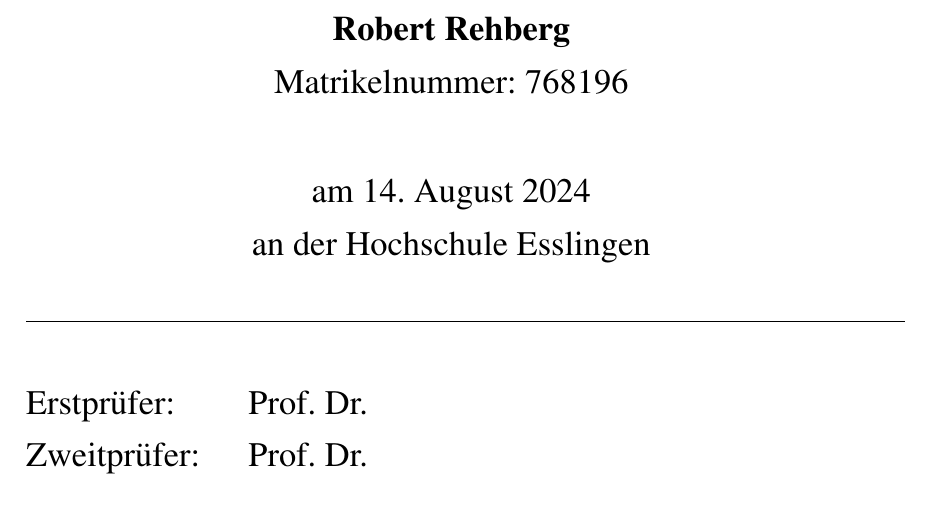
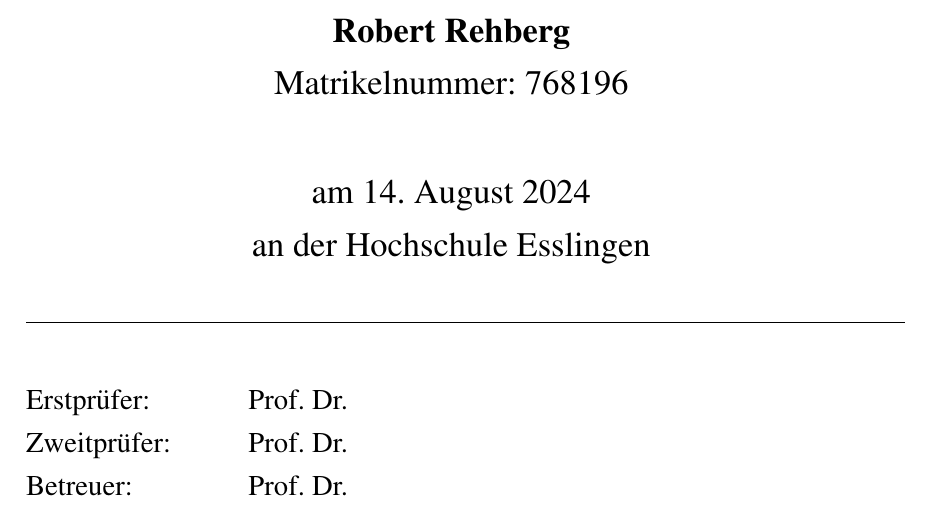
Before and after one commit to Rehberg396/Vorlage_Wissenschaftliche_Arbeit, a LaTeX document (main.tex, which reads base-data.tex, base/cover.tex, settings/cover.sty): part of page 1 of 14, cut so that both start at the same text. Compiled offline with pdfLaTeX.

Commit message:
Cover umschaltbar Prüfer und Betreuer

```diff
--- a/base-Data.tex
+++ b/base-data.tex
@@ -1,5 +1,5 @@
 % Replace the title and the settings for the cover page here
-\newcommand{\titleText}{Cloud Diagnostics – Zustandsbewertung Fahrzeug}
+\newcommand{\titleText}{Entwicklung eines cloudbasierten Diagnoseservices \\zur Zustandsbewertung von Fahrzeugen}
 \newcommand{\projectType}{Bachelorarbeit}
 \newcommand{\degreeProgram}{Softwaretechnik und Medieninformatik}
 \newcommand{\faculty}{Informatik und Informationstechnik}
@@ -8,9 +8,12 @@
 \newcommand{\university}{Hochschule Esslingen}
 \newcommand{\firstReviewer}{Prof. Dr. }
 \newcommand{\secondReviewer}{Prof. Dr. }
+\newcommand{\supervisor}{Prof. Dr. }
 \newcommand{\universityLogoPath}{HS-Logo.png}
 \newcommand{\companyLogoPath}{Bosch-Logo.pdf}
 \newcommand{\uploadDate}{\today}
 \newcommand{\residence}{Ludwigsburg}
 
-\companytrue % Comment this out if a work without a company
+\companytrue
+\reviewertrue
+\supervisortrue
--- a/base/cover.tex
+++ b/base/cover.tex
@@ -44,14 +45,22 @@
     \end{textblock*}
 \end{center}
 
-\begin{textblock*}{\textwidth}(\leftMargin, 24.8cm)
+\ifreviewer
+    \begin{textblock*}{\textwidth}(\leftMargin, 23.8cm)
     \noindent\hrulefill
     \end{textblock*}
 
-\begin{textblock*}{\textwidth}(\leftMargin, 25.8cm)
+
+    \renewcommand{\arraystretch}{1}
+    \begin{textblock*}{\textwidth}(\leftMargin, 24.8cm)
     \noindent
+        \large
         \begin{tabular}{@{}p{3.5cm}l@{}}
-        \Large Erstprüfer: & \Large \firstReviewer \\
-        \Large Zweitprüfer: & \Large \secondReviewer \\
+            Erstprüfer: & \firstReviewer \\
+            Zweitprüfer: & \secondReviewer \\
+            \ifsupervisor
+                Betreuer: & \supervisor \\
+            \fi
         \end{tabular}
     \end{textblock*}
+\fi
--- a/main.tex
+++ b/main.tex
@@ -5,7 +5,7 @@
 \usepackage{settings/commands}
 
 \addbibresource{references.bib}
-\input{base-Data}
+\input{base-data}
 \input{abbreviations}
 
 \begin{document}
--- a/settings/cover.sty
+++ b/settings/cover.sty
@@ -1,3 +1,3 @@
 \newif\ifcompany
-
-\renewcommand{\arraystretch}{1.5}
+\newif\ifreviewer
+\newif\ifsupervisor
```
Also changed, not shown: settings/general.sty (+0 -1 lines), base/cover.tex (3 more changed lines). Lines whose indentation alone changed are shown as unchanged.
